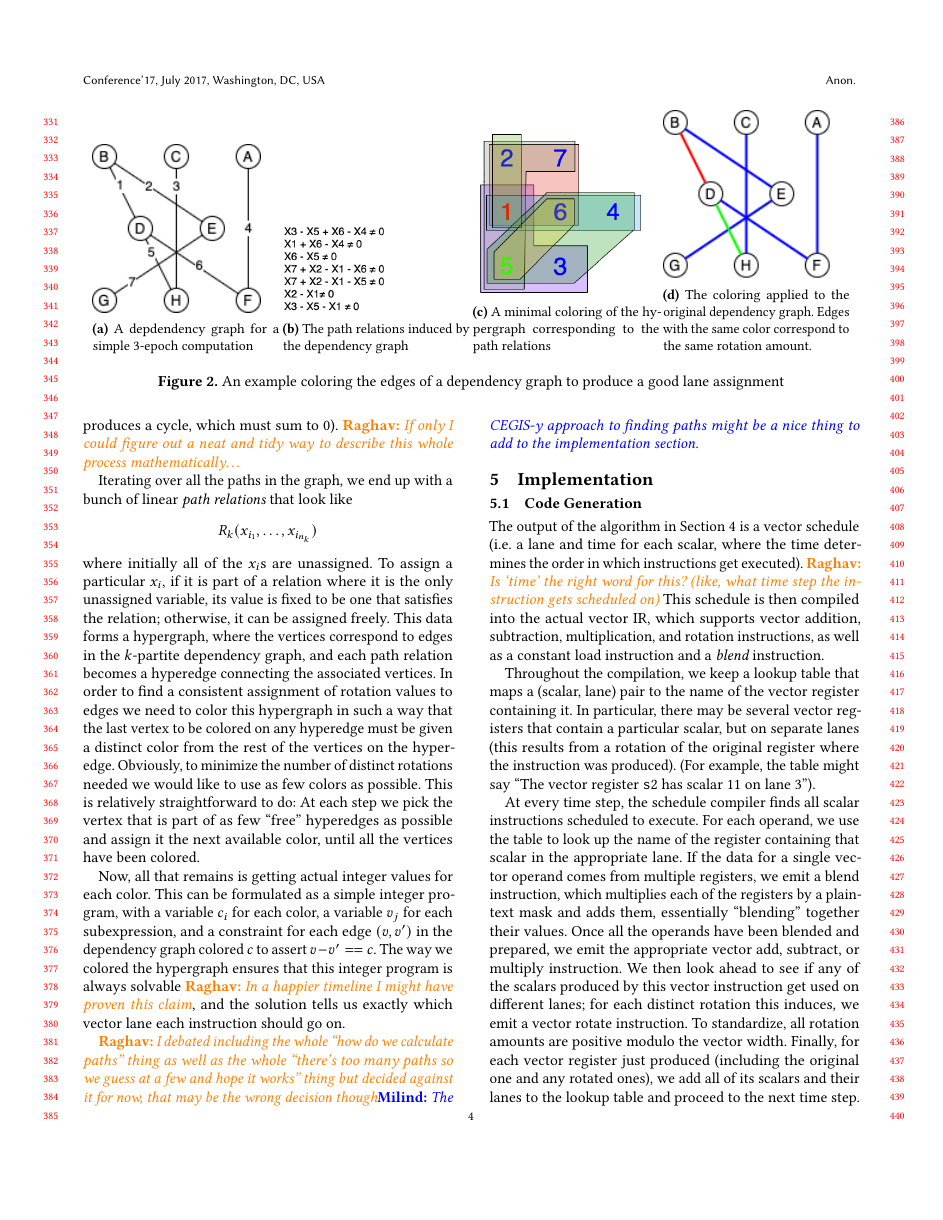
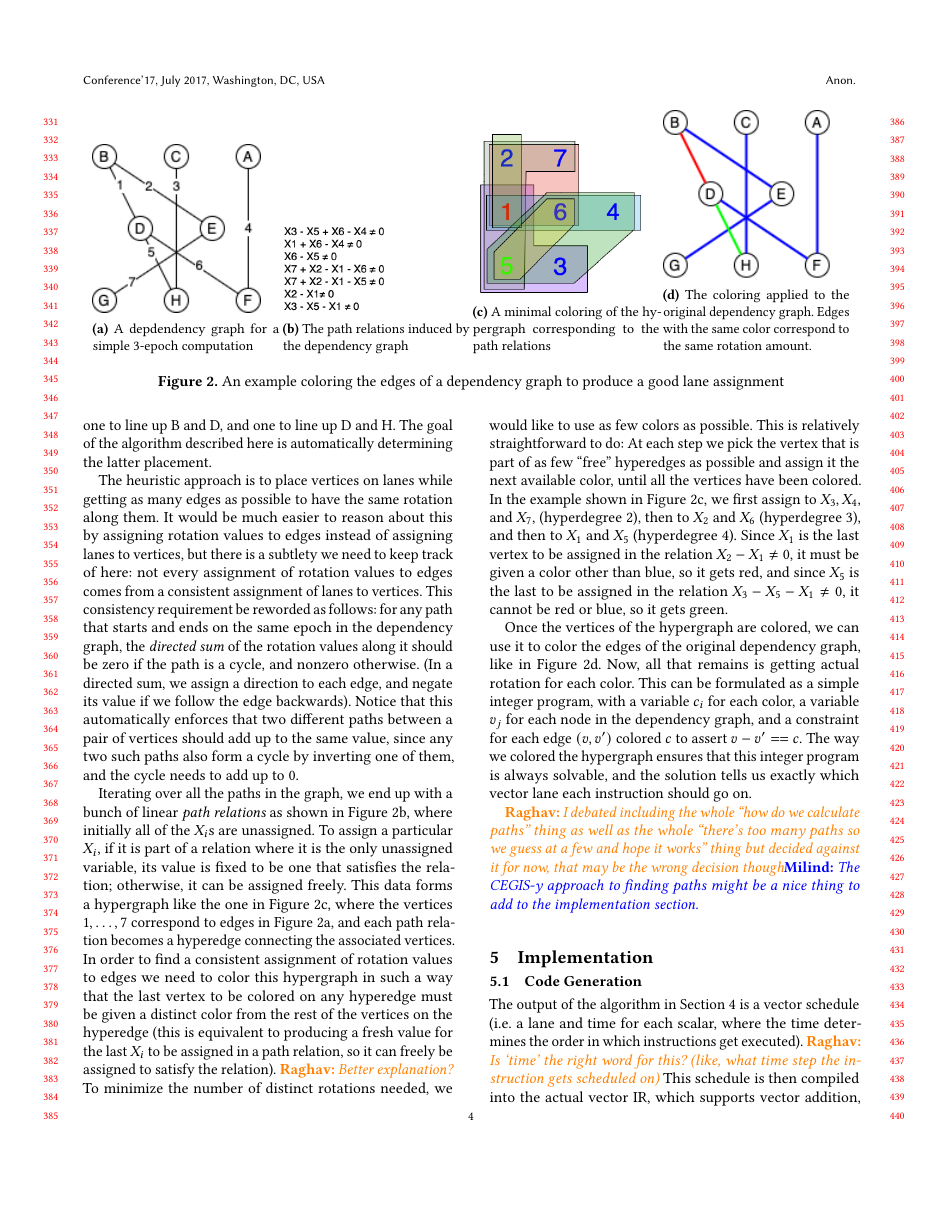
Before and after one commit to raghav198/coyote, a LaTeX paper (writeup/main.tex, which reads writeup/design.tex): page 4 of 5. Compiled offline with pdfLaTeX.

Commit message:
explanation of the hypergraph coloring algo

```diff
--- a/writeup/design.tex
+++ b/writeup/design.tex
@@ -133,17 +139,31 @@ To minimize the distinct numbers we have to assign to the edges, we'd like to be
+However, if we instead place B, E, and G on lane 1, A, D and F on lane 2, and C and H on lane 3, we can do this with only two rotations: one to line up B and D, and one to line up D and H.
+The goal of the algorithm described here is automatically determining the latter placement.
 
-This consistency constraint can be reworded as follows: For every path through the $k$-partite graph that starts and ends on the same partition, the directed sum of the edge weights along that path must be 0 if the path is a cycle, or nonzero otherwise.
-(Notice that this automatically enforces the condition that two different paths between a pair of vertices on the same partition must add up to the same value, since concatenating one path with the reversal of the other produces a cycle, which must sum to 0).
-\raghav{If only I could figure out a neat and tidy way to describe this whole process mathematically\dots}
+The heuristic approach is to place vertices on lanes while getting as many edges as possible to have the same rotation along them.
+It would be much easier to reason about this by assigning rotation values to edges instead of assigning lanes to vertices, but there is a subtlety we need to keep track of here: not every assignment of rotation values to edges comes from a consistent assignment of lanes to vertices.
+This consistency requirement be reworded as follows: for any path that starts and ends on the same epoch in the dependency graph, the {\em directed sum} of the rotation values along it should be zero if the path is a cycle, and nonzero otherwise.
+(In a directed sum, we assign a direction to each edge, and negate its value if we follow the edge backwards).
+Notice that this automatically enforces that two different paths between a pair of vertices should add up to the same value, since any two such paths also form a cycle by inverting one of them, and the cycle needs to add up to 0.
+% Instead, we try to assign lanes in a way that minimizes the number of {\em distinct} rotations required for each vector (for example, if multiple pieces of data on the same vector are produced two lanes away from where they are consumed, we can rotate the vector a single time to get them both to line up).
+% In other words, given a $k$-partite graph with an integer associated to each vertex, we can assign to each edge the difference of its two endpoints, representing the rotation.
+% To minimize the distinct numbers we have to assign to the edges, we'd like to be able to go backwards: in other words, we want to assign as few numbers as possible to all the edges such that ``integrating'' them gives a consistent assignment of numbers to the vertices.
 
-Iterating over all the paths in the graph, we end up with a bunch of linear {\em path relations} that look like $$R_k(x_{i_1}, \dots, x_{i_{n_k}})$$ where initially all of the $x_i$s are unassigned.
-To assign a particular $x_i$, if it is part of a relation where it is the only unassigned variable, its value is fixed to be one that satisfies the relation; otherwise, it can be assigned freely.
-This data forms a hypergraph, where the vertices correspond to edges in the $k$-partite dependency graph, and each path relation becomes a hyperedge connecting the associated vertices.
-In order to find a consistent assignment of rotation values to edges we need to color this hypergraph in such a way that the last vertex to be colored on any hyperedge must be given a distinct color from the rest of the vertices on the hyperedge.
-Obviously, to minimize the number of distinct rotations needed we would like to use as few colors as possible.
+% This consistency constraint can be reworded as follows: For every path through the $k$-partite graph that starts and ends on the same partition, the directed sum of the edge weights along that path must be 0 if the path is a cycle, or nonzero otherwise.
+% (Notice that this automatically enforces the condition that two different paths between a pair of vertices on the same partition must add up to the same value, since concatenating one path with the reversal of the other produces a cycle, which must sum to 0).
+% \raghav{If only I could figure out a neat and tidy way to describe this whole process mathematically\dots}
+
+Iterating over all the paths in the graph, we end up with a bunch of linear {\em path relations} as shown in Figure~\ref{fig:path-relations}, where initially all of the $X_i$s are unassigned.
+To assign a particular $X_i$, if it is part of a relation where it is the only unassigned variable, its value is fixed to be one that satisfies the relation; otherwise, it can be assigned freely.
+This data forms a hypergraph like the one in Figure~\ref{fig:colored-hypergraph}, where the vertices $1,\dots, 7$ correspond to edges in Figure~\ref{fig:dependency-graph}, and each path relation becomes a hyperedge connecting the associated vertices.
+In order to find a consistent assignment of rotation values to edges we need to color this hypergraph in such a way that the last vertex to be colored on any hyperedge must be given a distinct color from the rest of the vertices on the hyperedge (this is equivalent to producing a fresh value for the last $X_i$ to be assigned in a path relation, so it can freely be assigned to satisfy the relation). \raghav{Better explanation?}
+To minimize the number of distinct rotations needed, we would like to use as few colors as possible.
 This is relatively straightforward to do: At each step we pick the vertex that is part of as few ``free'' hyperedges as possible and assign it the next available color, until all the vertices have been colored.
+In the example shown in Figure~\ref{fig:colored-hypergraph}, we first assign to $X_3, X_4$, and $X_7$, (hyperdegree 2), then to $X_2$ and $X_6$ (hyperdegree 3), and then to $X_1$ and $X_5$ (hyperdegree 4).
+Since $X_1$ is the last vertex to be assigned in the relation $X_2 - X_1 \neq 0$, it must be given a color other than blue, so it gets red, and since $X_5$ is the last to be assigned in the relation $X_3 - X_5 - X_1 \neq 0$, it cannot be red or blue, so it gets green.
 
-Now, all that remains is getting actual integer values for each color.
-This can be formulated as a simple integer program, with a variable $c_i$ for each color, a variable  $v_j$ for each subexpression, and a constraint for each edge $(v, v')$ in the dependency graph colored $c$ to assert $v - v' == c$.
-The way we colored the hypergraph ensures that this integer program is always solvable \raghav{In a happier timeline I might have proven this claim}, and the solution tells us exactly which vector lane each instruction should go on.
+Once the vertices of the hypergraph are colored, we can use it to color the edges of the original dependency graph, like in Figure~\ref{fig:colored-dependency-graph}.
+Now, all that remains is getting actual rotation for each color.
+This can be formulated as a simple integer program, with a variable $c_i$ for each color, a variable  $v_j$ for each node in the dependency graph, and a constraint for each edge $(v, v')$ colored $c$ to assert $v - v' == c$.
+The way we colored the hypergraph ensures that this integer program is always solvable, and the solution tells us exactly which vector lane each instruction should go on.
 
 \raghav{I debated including the whole ``how do we calculate paths'' thing as well as the whole ``there's too many paths so we guess at a few and hope it works'' thing but decided against it for now, that may be the wrong decision though}\milind{The CEGIS-y approach to finding paths might be a nice thing to add to the implementation section.}
```
Also changed, not shown: writeup/design.tex (20 more changed lines).
